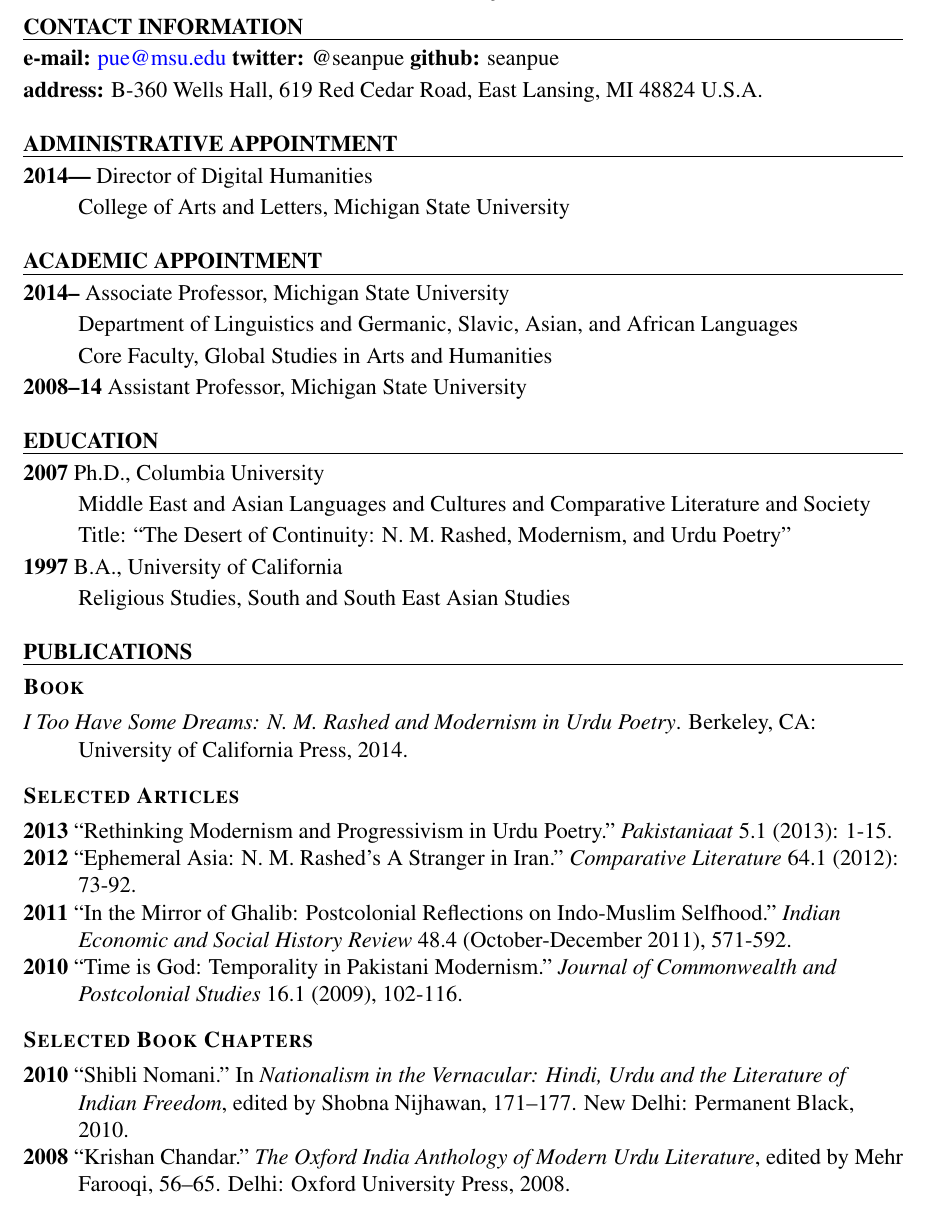
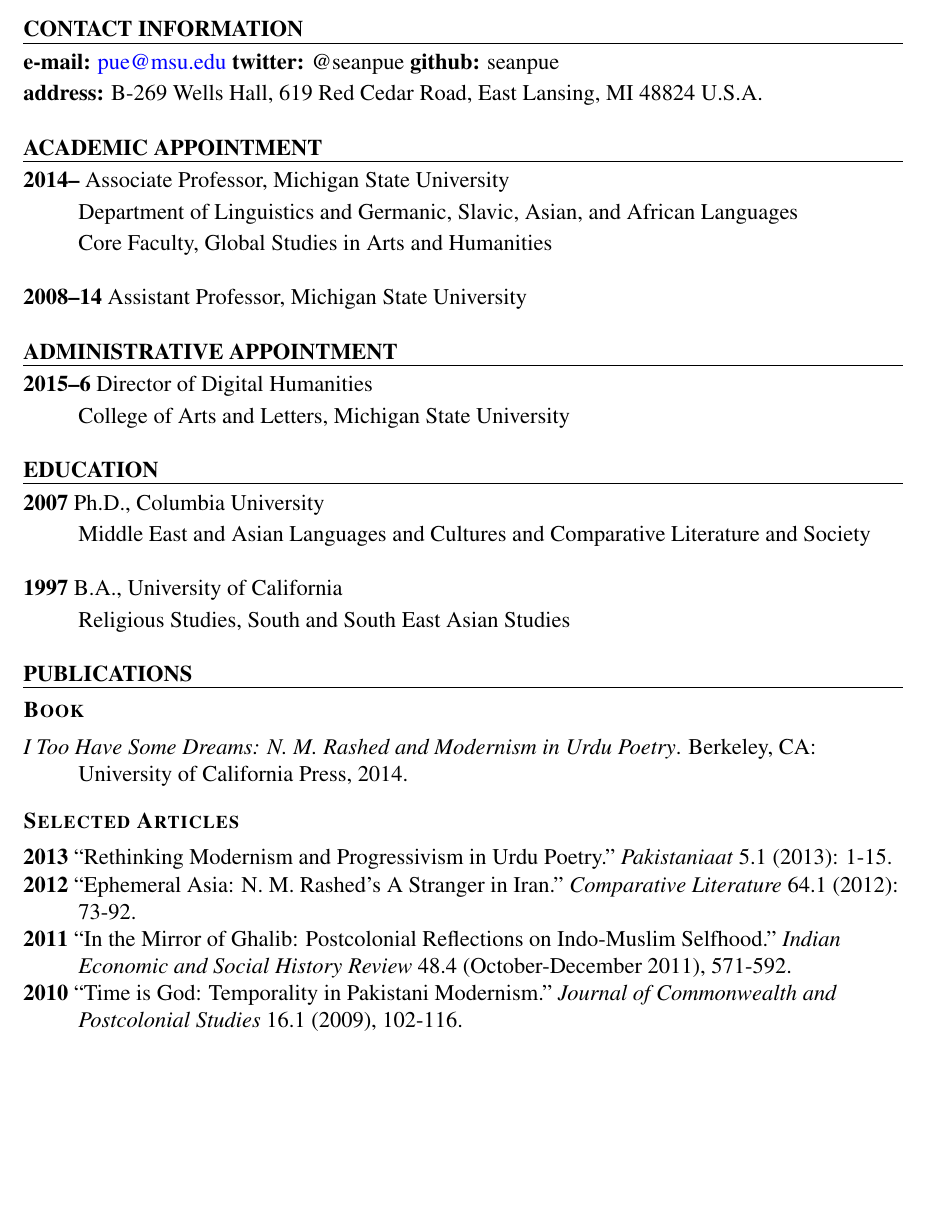
Before and after one commit to seanpue/cv, a LaTeX CV (cv-2page.tex): part of page 1 of 2, cut so that both start at the same text, the shorter picture padded with empty space. Compiled offline with pdfLaTeX.

Commit message:
updated cv

```diff
--- a/cv-2page.tex
+++ b/cv-2page.tex
@@ -96,21 +96,7 @@
 \textbf{github:}
 seanpue
 \item[] \textbf{address:}
-B-360 Wells Hall, 619 Red Cedar Road, East Lansing, MI 48824 U.S.A.
-\end{DUlineblock}
-
-
-\section{Administrative Appointment%
-  \label{administrative-appointment}%
-}
-
-\begin{DUlineblock}{0em}
-\item[] \textbf{2014—}
-Director of Digital Humanities
-\item[]
-\begin{DUlineblock}{\DUlineblockindent}
-\item[] College of Arts and Letters, Michigan State University
-\end{DUlineblock}
+B-269 Wells Hall, 619 Red Cedar Road, East Lansing, MI 48824 U.S.A.
 \end{DUlineblock}
 
 
@@ -126,8 +112,25 @@
 \item[] Department of Linguistics and Germanic, Slavic, Asian, and African Languages
 \item[] Core Faculty, Global Studies in Arts and Humanities
 \end{DUlineblock}
+\end{DUlineblock}
+
+\begin{DUlineblock}{0em}
 \item[] \textbf{2008–14}
 Assistant Professor, Michigan State University
+\end{DUlineblock}
+
+
+\section{Administrative Appointment%
+  \label{administrative-appointment}%
+}
+
+\begin{DUlineblock}{0em}
+\item[] \textbf{2015–6}
+Director of Digital Humanities
+\item[]
+\begin{DUlineblock}{\DUlineblockindent}
+\item[] College of Arts and Letters, Michigan State University
+\end{DUlineblock}
 \end{DUlineblock}
 
 
@@ -141,8 +144,10 @@
 \item[]
 \begin{DUlineblock}{\DUlineblockindent}
 \item[] Middle East and Asian Languages and Cultures and Comparative Literature and Society
-\item[] Title: “The Desert of Continuity: N. M. Rashed, Modernism, and Urdu Poetry”
 \end{DUlineblock}
+\end{DUlineblock}
+
+\begin{DUlineblock}{0em}
 \item[] \textbf{1997}
 B.A., University of California
 \item[]
@@ -186,24 +191,6 @@
 \emph{Journal of Commonwealth and Postcolonial Studies} 16.1 (2009), 102-116.
 
 
-\subsection{Selected Book Chapters%
-  \label{selected-book-chapters}%
-}
-
-\textbf{2010}
-“Shibli Nomani.”
-In \emph{Nationalism in the Vernacular:
-Hindi, Urdu and the Literature of Indian Freedom},
-edited by Shobna Nijhawan,
-171–177.
-New Delhi: Permanent Black, 2010.
-
-\textbf{2008} “Krishan Chandar.”
-\emph{The Oxford India Anthology of Modern Urdu Literature},
-edited by Mehr Farooqi, 56–65.
-Delhi: Oxford University Press, 2008.
-
-
 \section{Selected Grants%
   \label{selected-grants}%
 }
```
Also changed, not shown: cv.tex (+8 -5 lines), cv-2page.pdf, cv.pdf, cv-2page.tex (10 more changed lines), 4 other files.
